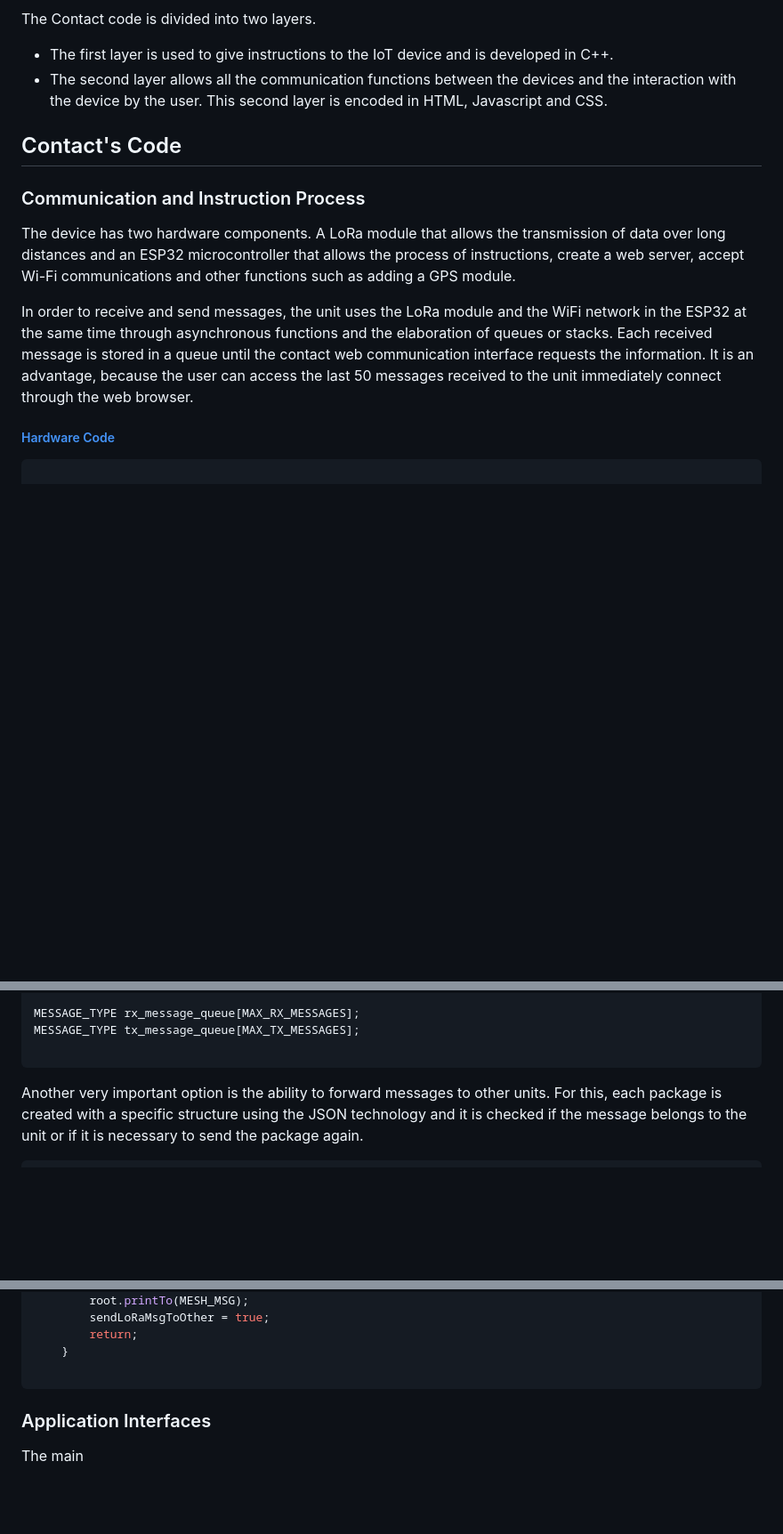
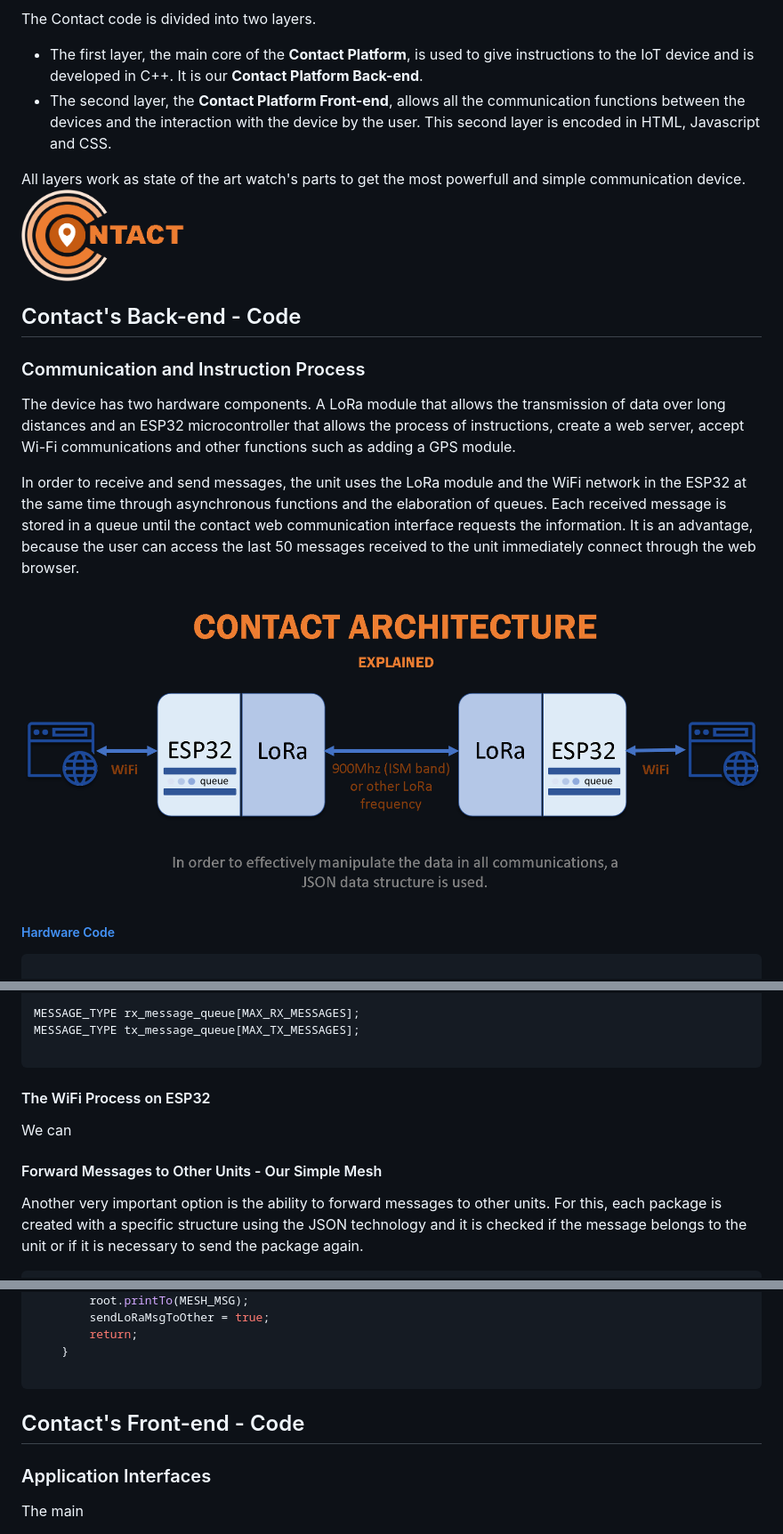
Before and after one commit to Contact-Platform/Contact, a Markdown page: Platform/README.md, 3 parts joined by grey strips. Shown: that part at 89% size. Drawn GitHub-style; pictures changed too: Platform/images/contact-detail-architecture.png (added); blank space fills up the shorter version.

Commit message:
Update Platform Readme

````diff
--- a/Platform/README.md
+++ b/Platform/README.md
@@ -10,14 +15,21 @@
 
 The Contact code is divided into two layers.
-- The first layer is used to give instructions to the IoT device and is developed in C++.
-- The second layer allows all the communication functions between the devices and the interaction with the device by the user. This second layer is encoded in HTML, Javascript and CSS.
+- The first layer, the main core of the **Contact Platform**, is used to give instructions to the IoT device and is developed in C++. It is our **Contact Platform Back-end**.
+- The second layer, the **Contact Platform Front-end**, allows all the communication functions between the devices and the interaction with the device by the user. This second layer is encoded in HTML, Javascript and CSS.
 
-## Contact's Code
+All layers work as state of the art watch's parts to get the most powerfull and simple communication device.
+<a href="https://youtu.be/MLwHU5oP0mU" target="_blank"><img src="images/contact-logo.png"
+alt="Contact Video" width="200" height="auto" border="10" /></a>
+
+## Contact's Back-end - Code
+
 ### Communication and Instruction Process
 
 The device has two hardware components. A LoRa module that allows the transmission of data over long distances and an ESP32 microcontroller that allows the process of instructions, create a web server, accept Wi-Fi communications and other functions such as adding a GPS module.
 
-In order to receive and send messages, the unit uses the LoRa module and the WiFi network in the ESP32 at the same time through asynchronous functions and the elaboration of queues or stacks. Each received message is stored in a queue until the contact web communication interface requests the information. It is an advantage, because the user can access the last 50 messages received to the unit immediately connect through the web browser.
+In order to receive and send messages, the unit uses the LoRa module and the WiFi network in the ESP32 at the same time through asynchronous functions and the elaboration of queues. Each received message is stored in a queue until the contact web communication interface requests the information. It is an advantage, because the user can access the last 50 messages received to the unit immediately connect through the web browser.
+
+![Contact Detail Architecture](/Platform/images/contact-detail-architecture.png)
 
 ##### [Hardware Code]
 
@@ -47,7 +59,11 @@ MESSAGE_TYPE rx_message_queue[MAX_RX_MESSAGES];
 MESSAGE_TYPE tx_message_queue[MAX_TX_MESSAGES];
 
 ```
+#### The WiFi Process on ESP32
 
+We can
+
+#### Forward Messages to Other Units - Our Simple Mesh
 Another very important option is the ability to forward messages to other units. For this, each package is created with a specific structure using the JSON technology and it is checked if the message belongs to the unit or if it is necessary to send the package again.
 
 ```cpp
@@ -87,6 +103,7 @@ Another very important option is the ability to forward messages to other units.
     }
 
 ```
+## Contact's Front-end - Code
 
 ### Application Interfaces
 
````
Also changed, not shown: other parts of Platform/README.md (+6 -1 lines), README.md (+4 -6 lines).
